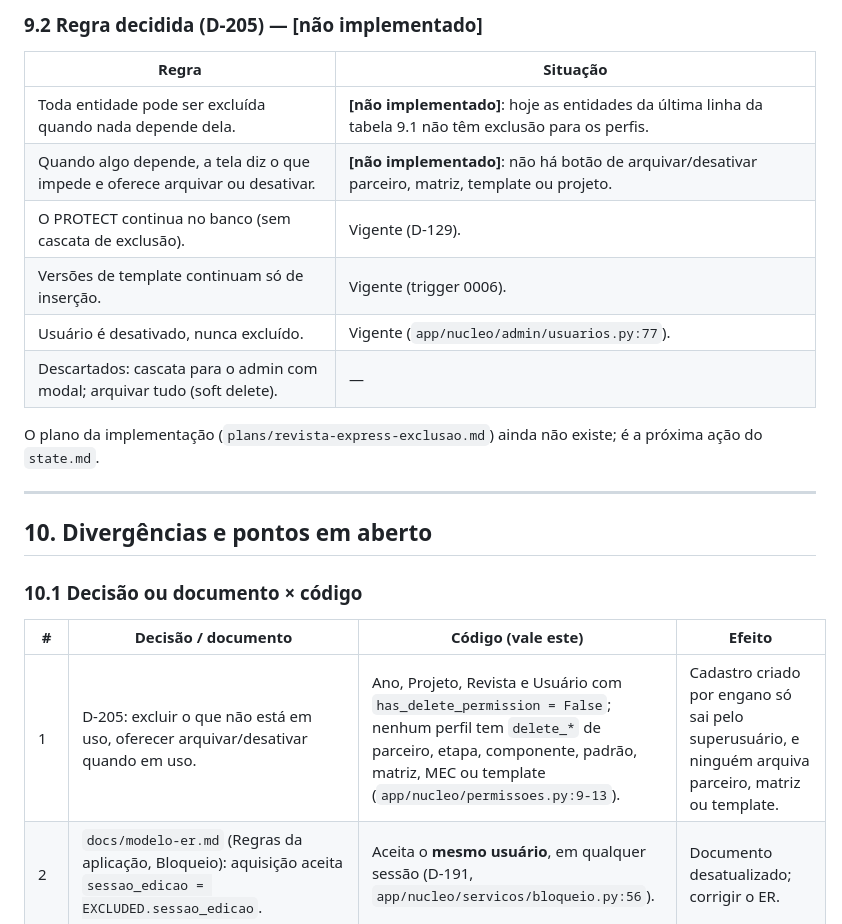
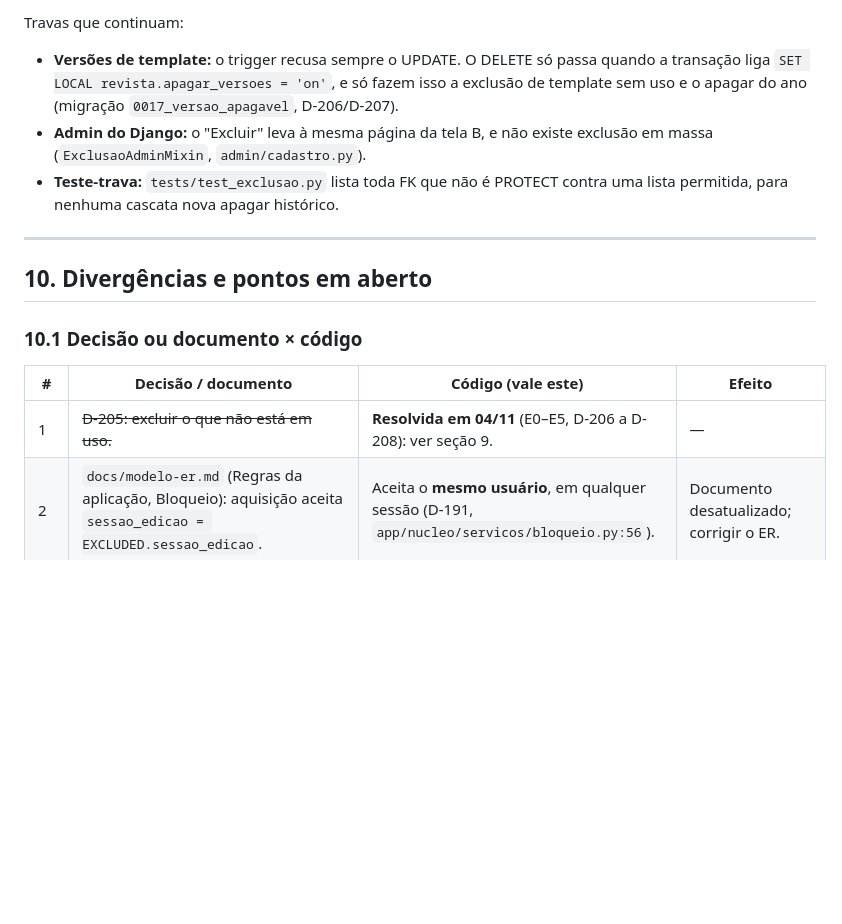
Before and after one commit to midiadigital123/revista-eletronica, a Markdown page: docs/regras-de-negocio.md, the part around one of its changes. Rendered like a GitHub page; blank space fills up the shorter version.

```diff
--- a/docs/regras-de-negocio.md
+++ b/docs/regras-de-negocio.md
@@ -454,16 +453,8 @@ Fonte única: `app/nucleo/permissoes.py`. Grupos fixos criados por migração; m
 
-### 9.2 Regra decidida (D-205) — [não implementado]
-
-| Regra | Situação |
-|---|---|
-| Toda entidade pode ser excluída quando nada depende dela. | **[não implementado]**: hoje as entidades da última linha da tabela 9.1 não têm exclusão para os perfis. |
-| Quando algo depende, a tela diz o que impede e oferece arquivar ou desativar. | **[não implementado]**: não há botão de arquivar/desativar parceiro, matriz, template ou projeto. |
-| O PROTECT continua no banco (sem cascata de exclusão). | Vigente (D-129). |
-| Versões de template continuam só de inserção. | Vigente (trigger 0006). |
-| Usuário é desativado, nunca excluído. | Vigente (`app/nucleo/admin/usuarios.py:77`). |
-| Descartados: cascata para o admin com modal; arquivar tudo (soft delete). | — |
-
-O plano da implementação (`plans/revista-express-exclusao.md`) ainda não existe; é a próxima ação do `state.md`.
+Travas que continuam:
+- **Versões de template:** o trigger recusa sempre o UPDATE. O DELETE só passa quando a transação liga `SET LOCAL revista.apagar_versoes = 'on'`, e só fazem isso a exclusão de template sem uso e o apagar do ano (migração `0017_versao_apagavel`, D-206/D-207).
+- **Admin do Django:** o "Excluir" leva à mesma página da tela B, e não existe exclusão em massa (`ExclusaoAdminMixin`, `admin/cadastro.py`).
+- **Teste-trava:** `tests/test_exclusao.py` lista toda FK que não é PROTECT contra uma lista permitida, para nenhuma cascata nova apagar histórico.
 
 ---
 
@@ -473,7 +464,7 @@ O plano da implementação (`plans/revista-express-exclusao.md`) ainda não exis
 
 | # | Decisão / documento | Código (vale este) | Efeito |
 |---|---|---|---|
-| 1 | D-205: excluir o que não está em uso, oferecer arquivar/desativar quando em uso. | Ano, Projeto, Revista e Usuário com `has_delete_permission = False`; nenhum perfil tem `delete_*` de parceiro, etapa, componente, padrão, matriz, MEC ou template (`app/nucleo/permissoes.py:9-13`). | Cadastro criado por engano só sai pelo superusuário, e ninguém arquiva parceiro, matriz ou template. |
+| 1 | ~~D-205: excluir o que não está em uso.~~ | **Resolvida em 04/11** (E0–E5, D-206 a D-208): ver seção 9. | — |
 | 2 | `docs/modelo-er.md` (Regras da aplicação, Bloqueio): aquisição aceita `sessao_edicao = EXCLUDED.sessao_edicao`. | Aceita o **mesmo usuário**, em qualquer sessão (D-191, `app/nucleo/servicos/bloqueio.py:56`). | Documento desatualizado; corrigir o ER. |
 | 3 | `docs/modelo-er.md`: "a foto do impresso guarda só os textos (D-112)" e "foto em REPEATABLE READ". | A foto guarda o resolvido inteiro; o diff do impresso cobre escalas, cores e textos (`app/nucleo/servicos/resolver.py:299`, D-151, D-153). O clique do impresso roda em READ COMMITTED com savepoint (D-178, `app/nucleo/servicos/foto.py:7-31`). | Documento desatualizado. |
 | 4 | D-055: faixa 0–1000 no 2EF e 0–500 nas demais, limites aceitos. | Limite vem de `Etapa.escala_max` (cadastro editável) e o corte fica **estritamente** dentro (D-153, `app/nucleo/servicos/cascata.py:38`). Os números só existem na carga (`carregar_cadastros.py:6`). | Etapa nova pode ter outra escala sem mudar código. |
```
Also changed, not shown: other parts of docs/regras-de-negocio.md (+15 -16 lines).
